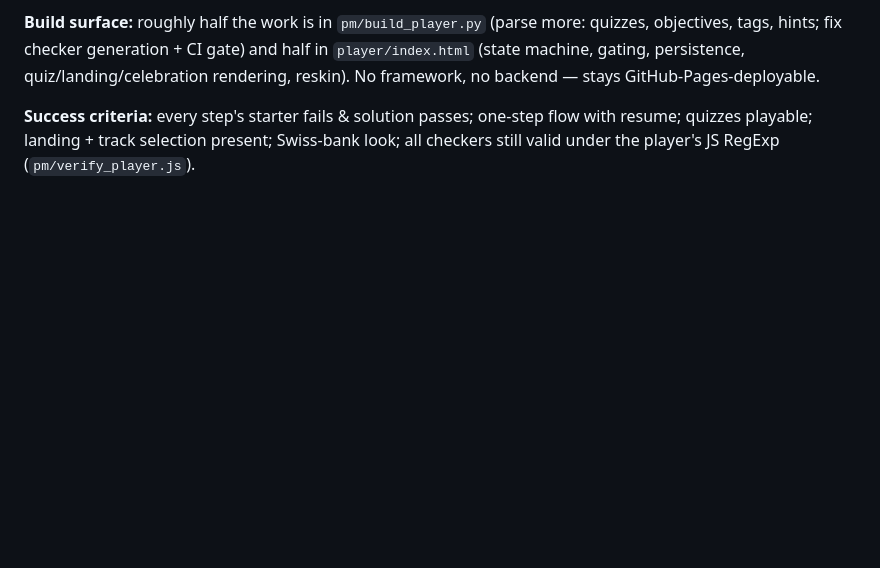
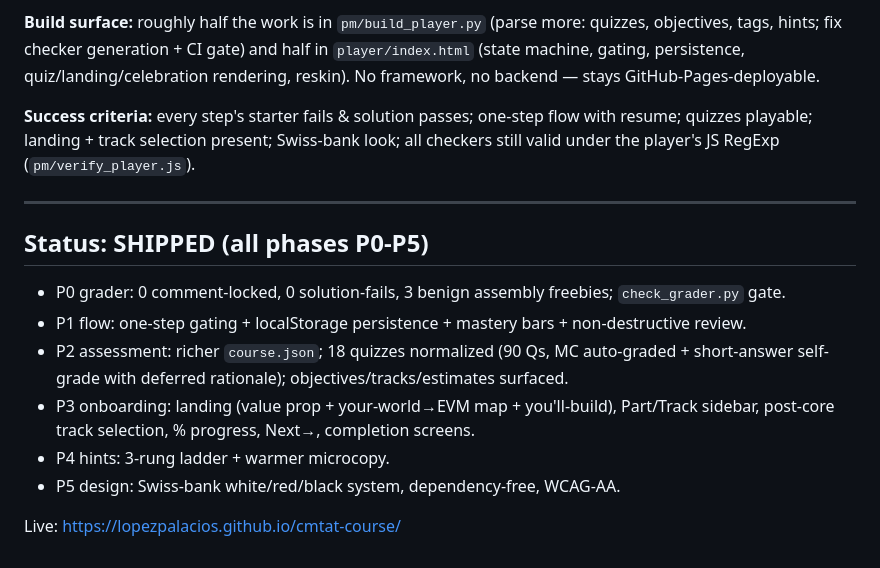
Before and after one commit to lopezpalacios/cmtat-course, a Markdown page: IMPROVEMENT_PLAN.md, the part around the change. Drawn GitHub-style; blank space fills up the shorter version.

Commit message:
Mark improvement plan shipped (P0-P5)
Co-Authored-By: Claude Opus 4.8 (1M context) <noreply@anthropic.com>

```diff
--- a/IMPROVEMENT_PLAN.md
+++ b/IMPROVEMENT_PLAN.md
@@ -94,3 +94,16 @@ framework, no backend — stays GitHub-Pages-deployable.
 **Success criteria:** every step's starter fails & solution passes; one-step flow with
 resume; quizzes playable; landing + track selection present; Swiss-bank look; all checkers
 still valid under the player's JS RegExp (`pm/verify_player.js`).
+
+---
+
+## Status: SHIPPED (all phases P0-P5)
+
+- P0 grader: 0 comment-locked, 0 solution-fails, 3 benign assembly freebies; `check_grader.py` gate.
+- P1 flow: one-step gating + localStorage persistence + mastery bars + non-destructive review.
+- P2 assessment: richer `course.json`; 18 quizzes normalized (90 Qs, MC auto-graded + short-answer self-grade with deferred rationale); objectives/tracks/estimates surfaced.
+- P3 onboarding: landing (value prop + your-world→EVM map + you'll-build), Part/Track sidebar, post-core track selection, % progress, Next→, completion screens.
+- P4 hints: 3-rung ladder + warmer microcopy.
+- P5 design: Swiss-bank white/red/black system, dependency-free, WCAG-AA.
+
+Live: https://lopezpalacios.github.io/cmtat-course/
```
